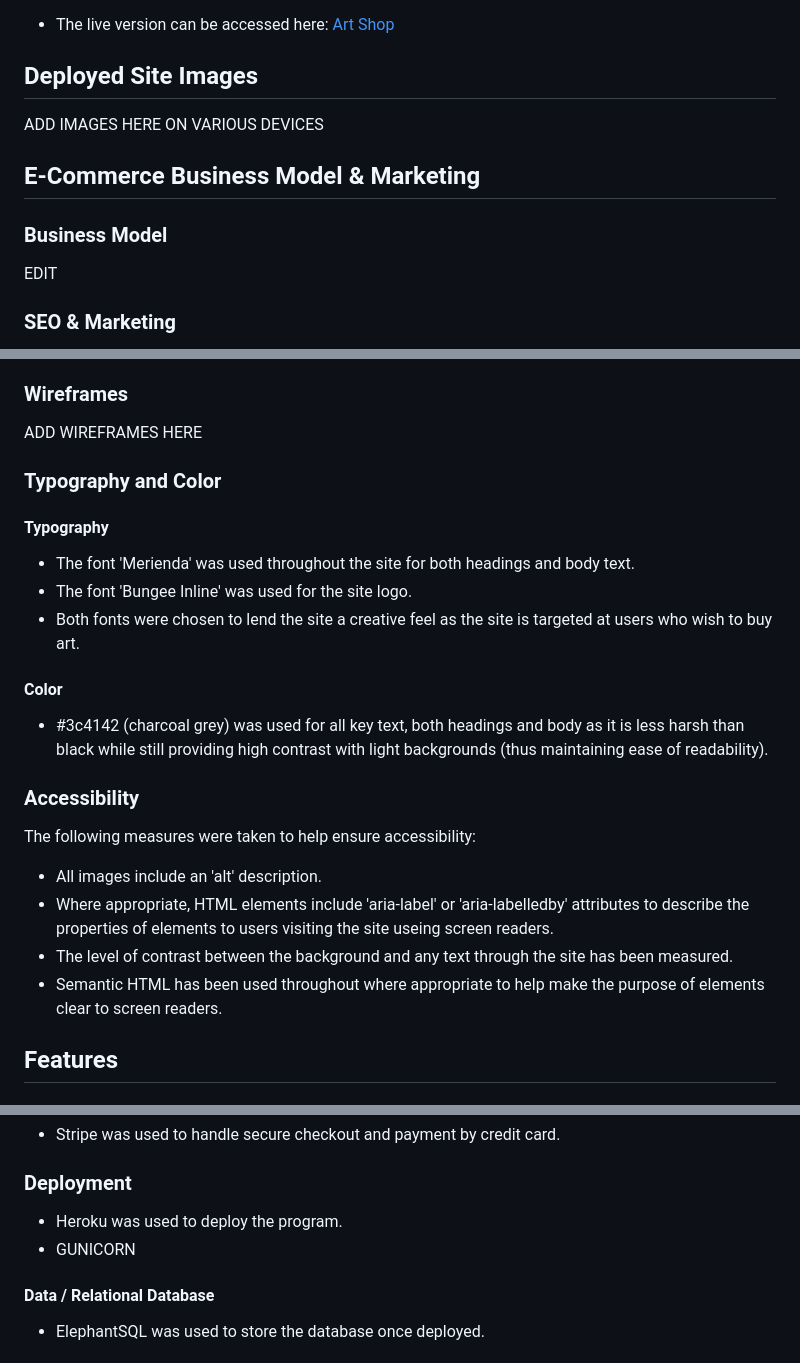
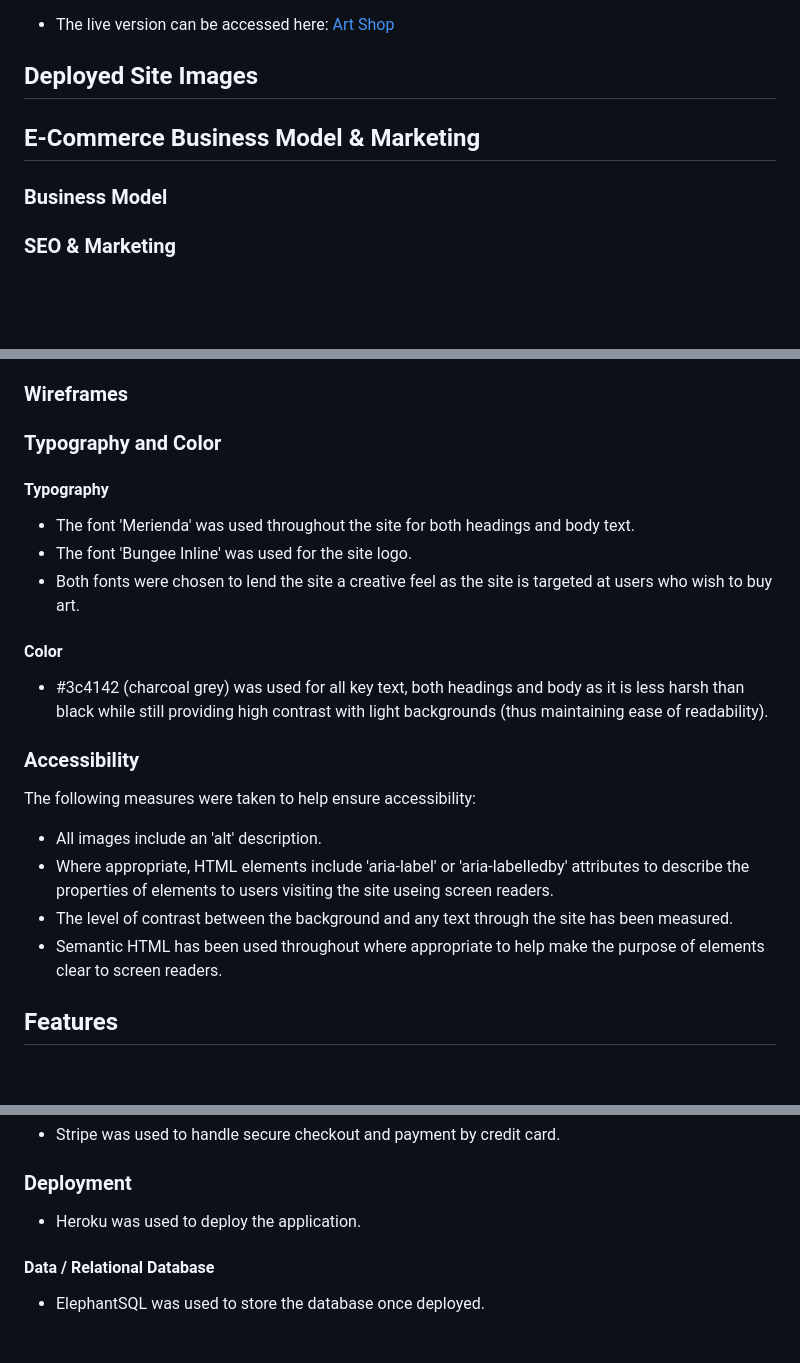
Before and after one commit to SiobhanP1/art-shop-ecommerce-store, a Markdown page: README.md, 3 parts joined by grey strips. Rendered like a GitHub page; blank space fills up the shorter version.

```diff
--- a/README.md
+++ b/README.md
@@ -13,16 +13,9 @@ Dublin, as well as those interested in conversations about art and supporting th
 
 ## Deployed Site Images
 
-ADD IMAGES HERE ON VARIOUS DEVICES
-
 ## E-Commerce Business Model & Marketing
 
 ### Business Model
-
-EDIT
-
-
-
 
 ### SEO & Marketing
 
@@ -85,8 +78,6 @@ visible on every page.
 
 ### Wireframes
 
-ADD WIREFRAMES HERE
-
 ### Typography and Color
 
 #### Typography
@@ -102,7 +93,6 @@ at users who wish to buy art.
 less harsh than black while still providing high contrast with light backgrounds (thus
 maintaining ease of readability).
 
-
 ### Accessibility
 
 The following measures were taken to help ensure accessibility:
@@ -111,7 +101,6 @@ The following measures were taken to help ensure accessibility:
 the properties of elements to users visiting the site useing screen readers.
 * The level of contrast between the background and any text through the site has been measured.
 * Semantic HTML has been used throughout where appropriate to help make the purpose of elements clear to screen readers.
-
 
 ## Features
 
@@ -295,8 +293,7 @@ as part of the Agile method and approach to workflow.
 
 ### Deployment
 
-* Heroku was used to deploy the program.
-* GUNICORN
+* Heroku was used to deploy the application.
 
 #### Data / Relational Database
 
```
Also changed, not shown: other parts of README.md (+20 -9 lines).
